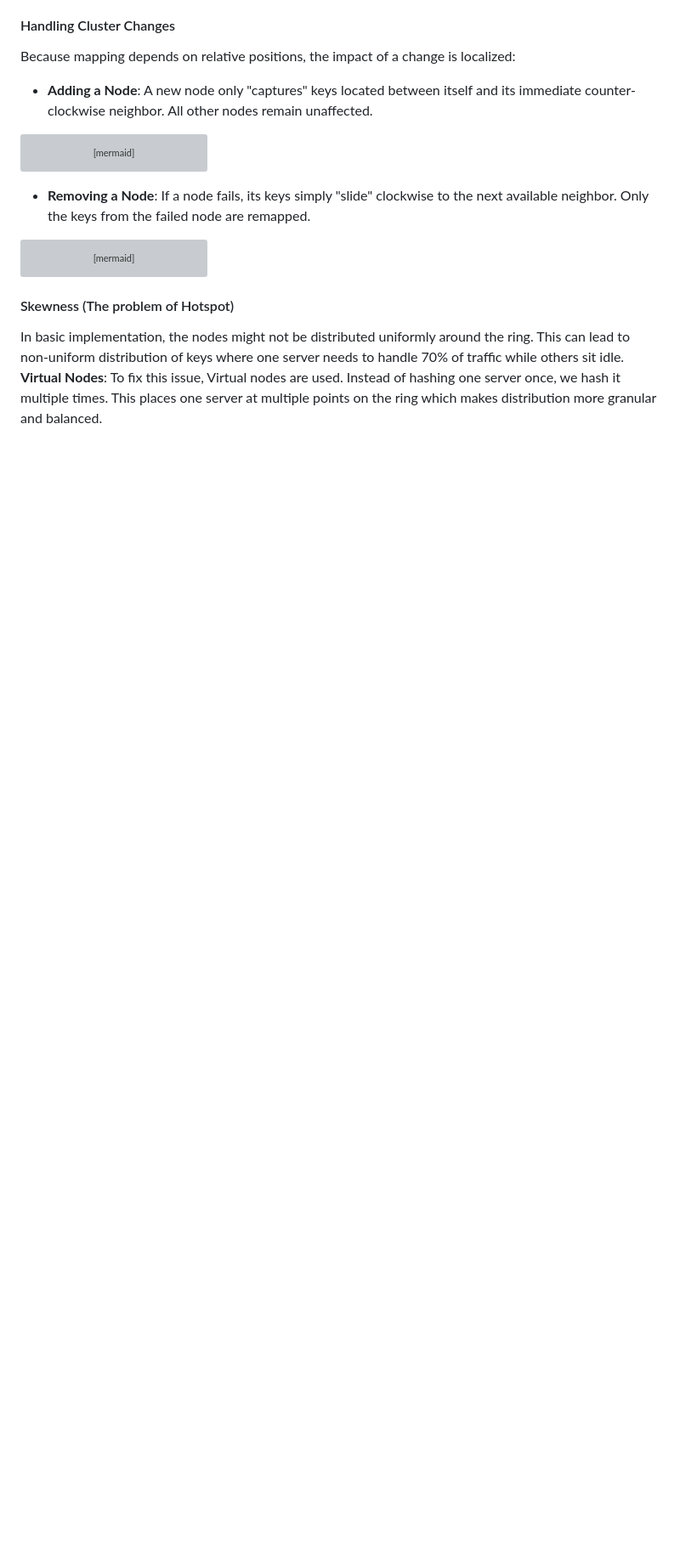
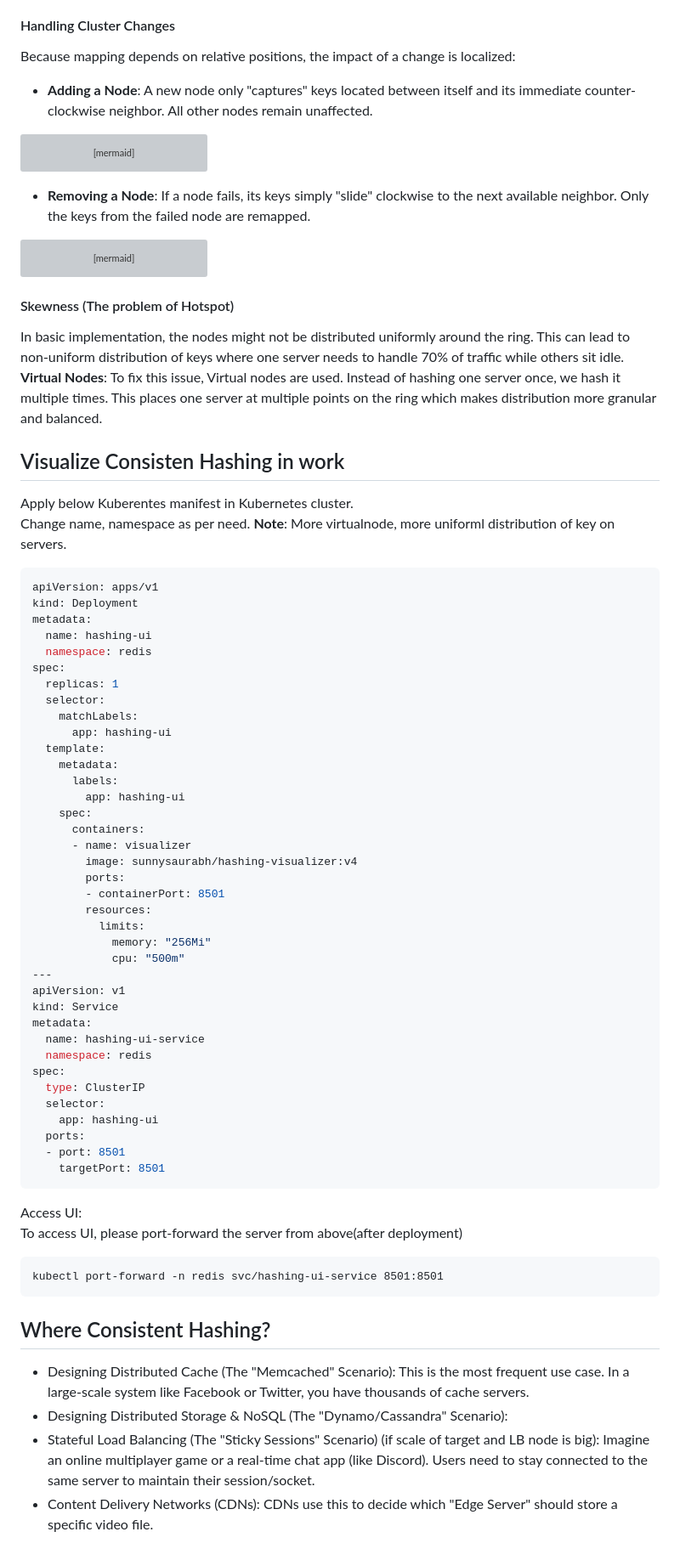
Before and after one commit to saurabhsharma92/SD-Tool-ios, a Markdown page: articles/consistent-hashing.md, the part around one of its changes. Shown at 85% size. Rendered like a GitHub page; blank space fills up the shorter version; grey boxes are pictures that could not be loaded.

Commit message:
Adding more details
Adding more details

````diff
--- a/articles/consistent-hashing.md
+++ b/articles/consistent-hashing.md
@@ -105,3 +105,58 @@ flowchart TD
 #### Skewness (The problem of Hotspot)
 In basic implementation, the nodes might not be distributed uniformly around the ring. This can lead to non-uniform distribution of keys where one server needs to handle 70% of traffic while others sit idle.
 **Virtual Nodes**: To fix this issue, Virtual nodes are used. Instead of hashing one server once, we hash it multiple times. This places one server at multiple points on the ring which makes distribution more granular and balanced.
+
+## Visualize Consisten Hashing in work
+Apply below Kuberentes manifest in Kubernetes cluster.
+Change name, namespace as per need.
+**Note**: More virtualnode, more uniforml distribution of key on servers.
+```yaml
+apiVersion: apps/v1
+kind: Deployment
+metadata:
+  name: hashing-ui
+  namespace: redis
+spec:
+  replicas: 1
+  selector:
+    matchLabels:
+      app: hashing-ui
+  template:
+    metadata:
+      labels:
+        app: hashing-ui
+    spec:
+      containers:
+      - name: visualizer
+        image: sunnysaurabh/hashing-visualizer:v4
+        ports:
+        - containerPort: 8501
+        resources:
+          limits:
+            memory: "256Mi"
+            cpu: "500m"
+---
+apiVersion: v1
+kind: Service
+metadata:
+  name: hashing-ui-service
+  namespace: redis
+spec:
+  type: ClusterIP
+  selector:
+    app: hashing-ui
+  ports:
+  - port: 8501
+    targetPort: 8501
+```
+Access UI:
+To access UI, please port-forward the server from above(after deployment)
+```
+kubectl port-forward -n redis svc/hashing-ui-service 8501:8501
+```
+
+## Where Consistent Hashing?
+- Designing Distributed Cache (The "Memcached" Scenario): This is the most frequent use case. In a large-scale system like Facebook or Twitter, you have thousands of cache servers.
+- Designing Distributed Storage & NoSQL (The "Dynamo/Cassandra" Scenario):
+- Stateful Load Balancing (The "Sticky Sessions" Scenario) (if scale of target and LB node is big): Imagine an online multiplayer game or a real-time chat app (like Discord). Users need to stay connected to the same server to maintain their session/socket.
+- Content Delivery Networks (CDNs): CDNs use this to decide which "Edge Server" should store a specific video file.
````
Also changed, not shown: other parts of articles/consistent-hashing.md (+1 -1 lines).
